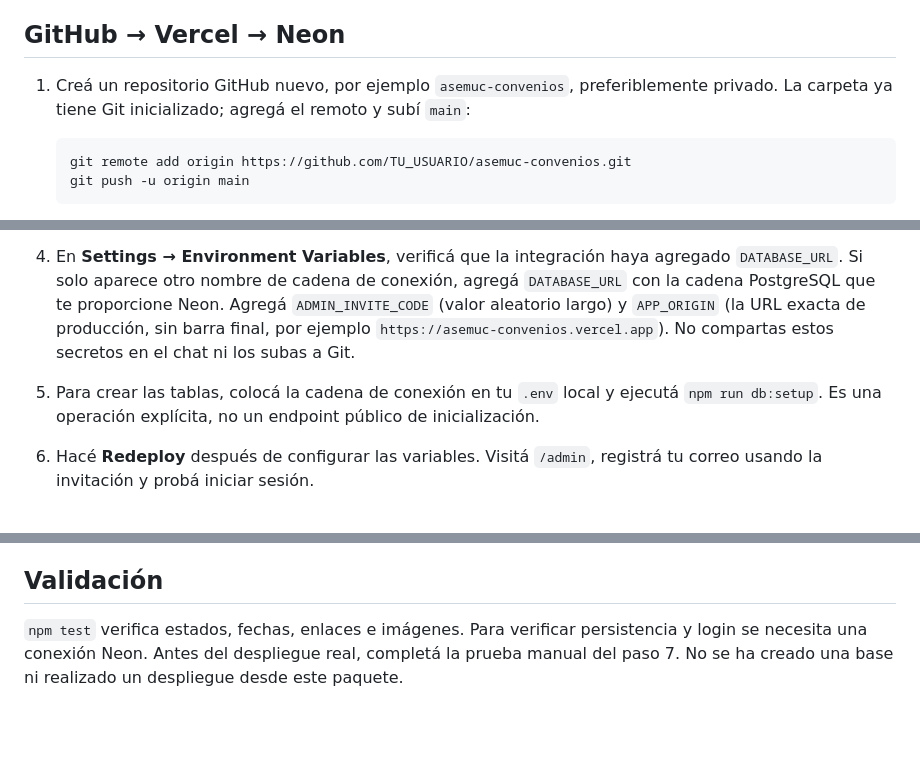
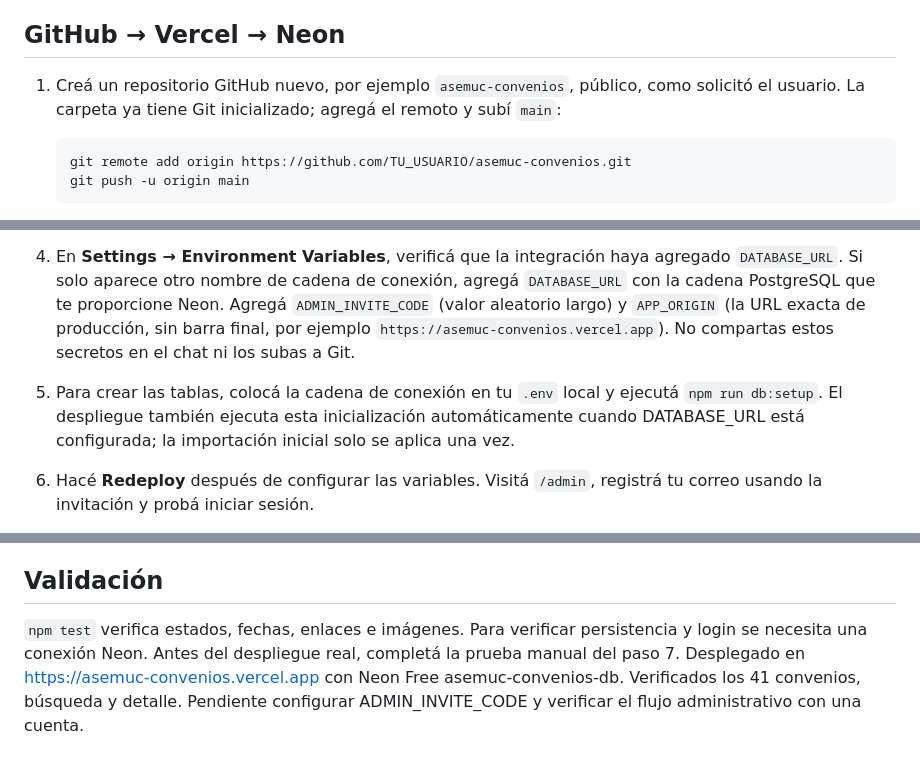
Before and after one commit to JoaChP/Asemuc-convenios, a Markdown page: README.md, 3 parts joined by grey strips. Rendered like a GitHub page; blank space fills up the shorter version.

Commit message:
Documentar despliegue Vercel y conexión Neon verificados

````diff
--- a/README.md
+++ b/README.md
@@ -13,7 +13,7 @@ Directorio público y administración en español. Frontend estático en `public
 
 ## GitHub → Vercel → Neon
 
-1. Creá un repositorio GitHub nuevo, por ejemplo `asemuc-convenios`, preferiblemente privado. La carpeta ya tiene Git inicializado; agregá el remoto y subí `main`:
+1. Creá un repositorio GitHub nuevo, por ejemplo `asemuc-convenios`, público, como solicitó el usuario. La carpeta ya tiene Git inicializado; agregá el remoto y subí `main`:
 
    ```powershell
    git remote add origin https://github.com/TU_USUARIO/asemuc-convenios.git
@@ -23,7 +23,7 @@ Directorio público y administración en español. Frontend estático en `public
 2. En el equipo **joachps-projects** de Vercel: **Add New → Project → Import Git Repository**. Seleccioná el repositorio nuevo. Framework: **Other**. Root Directory: raíz del repositorio. No establezcas `public` como Output Directory: el proyecto incluye funciones en `api/`. Dejá el build sin comando y habilitá Node 22 o superior.
 3. En el proyecto nuevo, buscá **Storage / Marketplace → Neon**, creá una base nueva usando la opción gratuita disponible y conectala a este proyecto. No conectes la base de protección de datos. Comprobá las condiciones y límites que muestre el panel antes de confirmar.
 4. En **Settings → Environment Variables**, verificá que la integración haya agregado `DATABASE_URL`. Si solo aparece otro nombre de cadena de conexión, agregá `DATABASE_URL` con la cadena PostgreSQL que te proporcione Neon. Agregá `ADMIN_INVITE_CODE` (valor aleatorio largo) y `APP_ORIGIN` (la URL exacta de producción, sin barra final, por ejemplo `https://asemuc-convenios.vercel.app`). No compartas estos secretos en el chat ni los subas a Git.
-5. Para crear las tablas, colocá la cadena de conexión en tu `.env` local y ejecutá `npm run db:setup`. Es una operación explícita, no un endpoint público de inicialización.
+5. Para crear las tablas, colocá la cadena de conexión en tu `.env` local y ejecutá `npm run db:setup`. El despliegue también ejecuta esta inicialización automáticamente cuando DATABASE_URL está configurada; la importación inicial solo se aplica una vez.
 6. Hacé **Redeploy** después de configurar las variables. Visitá `/admin`, registrá tu correo usando la invitación y probá iniciar sesión.
 7. Añadí un convenio de prueba como **borrador** con imagen: no debe verse en la página pública. Cambialo a **vigente**, verificá su publicación desde una ventana privada, editá sus datos y luego eliminá el registro de prueba.
 8. Para sumar administradores compartí la invitación por un medio privado. Cambiá o eliminá `ADMIN_INVITE_CODE` y volvé a desplegar cuando quieras cerrar el registro. Los usuarios existentes siguen pudiendo iniciar sesión.
@@ -41,4 +41,4 @@ Documentación: [Funciones Node de Vercel](https://vercel.com/docs/functions/run
 
 ## Validación
 
-`npm test` verifica estados, fechas, enlaces e imágenes. Para verificar persistencia y login se necesita una conexión Neon. Antes del despliegue real, completá la prueba manual del paso 7. No se ha creado una base ni realizado un despliegue desde este paquete.
+`npm test` verifica estados, fechas, enlaces e imágenes. Para verificar persistencia y login se necesita una conexión Neon. Antes del despliegue real, completá la prueba manual del paso 7. Desplegado en https://asemuc-convenios.vercel.app con Neon Free asemuc-convenios-db. Verificados los 41 convenios, búsqueda y detalle. Pendiente configurar ADMIN_INVITE_CODE y verificar el flujo administrativo con una cuenta.
````
